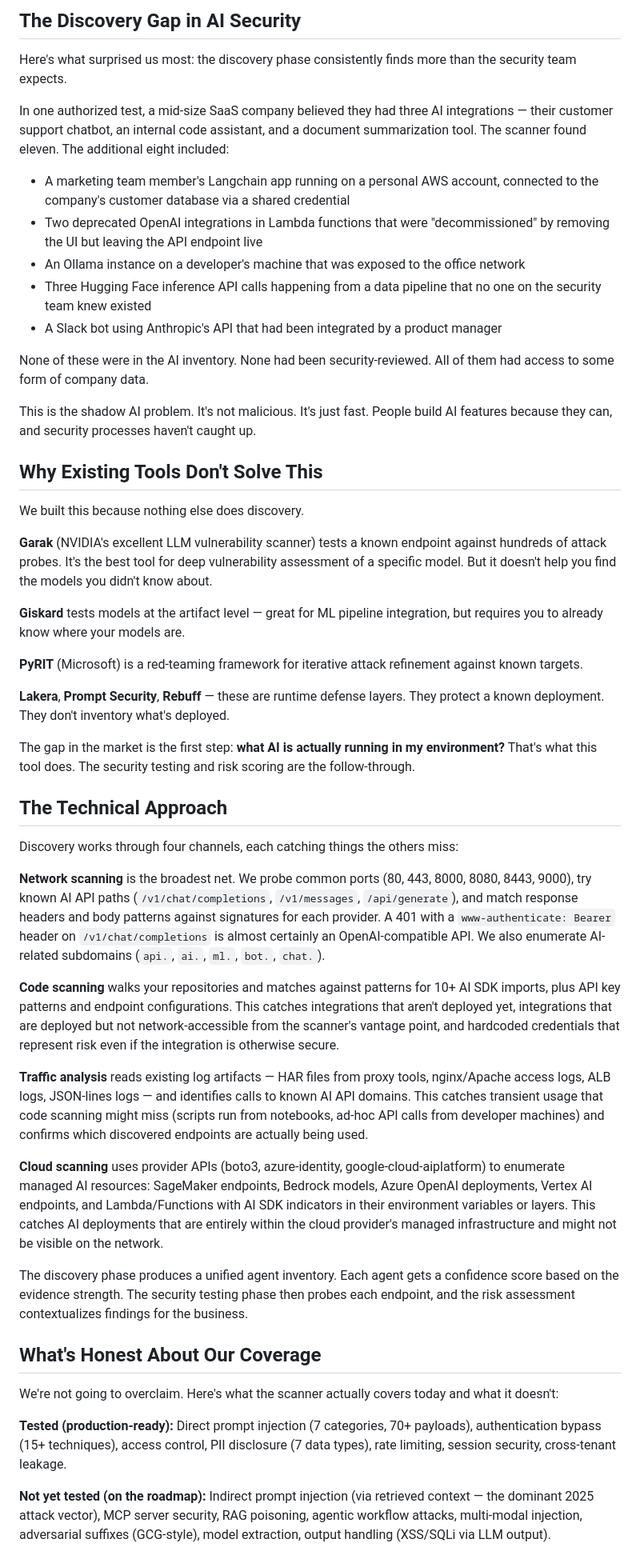
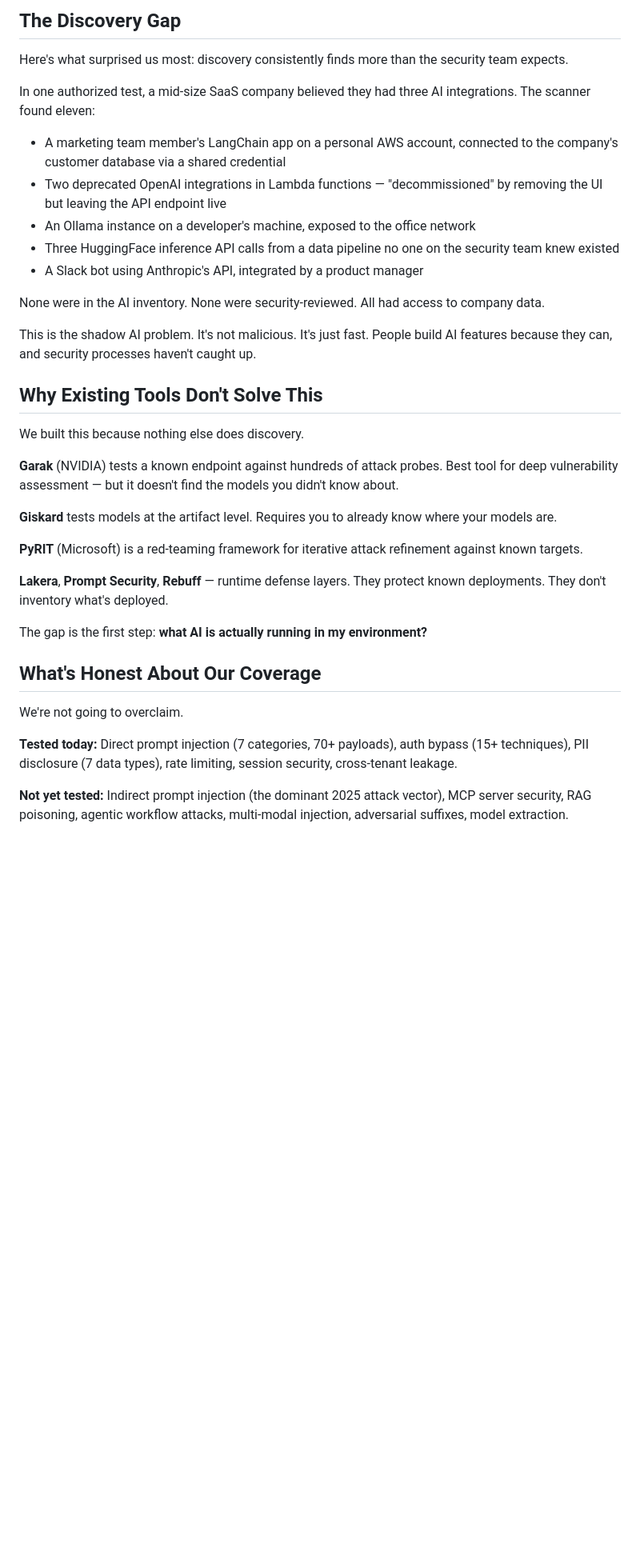
Before and after one commit to perfecxion-ai/ai-agent-scanner, a Markdown page: docs/shadow-ai-discovery-post.md, the part around one of its changes. Shown at 80% size. GitHub-like rendering; blank space fills up the shorter version.

```diff
--- a/docs/shadow-ai-discovery-post.md
+++ b/docs/shadow-ai-discovery-post.md
@@ -66,17 +70,17 @@ After running this against test environments, lab infrastructure, and authorized
 
-## The Discovery Gap in AI Security
+## The Discovery Gap
 
-Here's what surprised us most: the discovery phase consistently finds more than the security team expects.
+Here's what surprised us most: discovery consistently finds more than the security team expects.
 
-In one authorized test, a mid-size SaaS company believed they had three AI integrations — their customer support chatbot, an internal code assistant, and a document summarization tool. The scanner found eleven. The additional eight included:
+In one authorized test, a mid-size SaaS company believed they had three AI integrations. The scanner found eleven:
 
-- A marketing team member's Langchain app running on a personal AWS account, connected to the company's customer database via a shared credential
-- Two deprecated OpenAI integrations in Lambda functions that were "decommissioned" by removing the UI but leaving the API endpoint live
-- An Ollama instance on a developer's machine that was exposed to the office network
-- Three Hugging Face inference API calls happening from a data pipeline that no one on the security team knew existed
-- A Slack bot using Anthropic's API that had been integrated by a product manager
+- A marketing team member's LangChain app on a personal AWS account, connected to the company's customer database via a shared credential
+- Two deprecated OpenAI integrations in Lambda functions — "decommissioned" by removing the UI but leaving the API endpoint live
+- An Ollama instance on a developer's machine, exposed to the office network
+- Three HuggingFace inference API calls from a data pipeline no one on the security team knew existed
+- A Slack bot using Anthropic's API, integrated by a product manager
 
-None of these were in the AI inventory. None had been security-reviewed. All of them had access to some form of company data.
+None were in the AI inventory. None were security-reviewed. All had access to company data.
 
 This is the shadow AI problem. It's not malicious. It's just fast. People build AI features because they can, and security processes haven't caught up.
 
@@ -84,35 +88,21 @@ This is the shadow AI problem. It's not malicious. It's just fast. People build
 
 We built this because nothing else does discovery.
 
-**Garak** (NVIDIA's excellent LLM vulnerability scanner) tests a known endpoint against hundreds of attack probes. It's the best tool for deep vulnerability assessment of a specific model. But it doesn't help you find the models you didn't know about.
+**Garak** (NVIDIA) tests a known endpoint against hundreds of attack probes. Best tool for deep vulnerability assessment — but it doesn't find the models you didn't know about.
 
-**Giskard** tests models at the artifact level — great for ML pipeline integration, but requires you to already know where your models are.
+**Giskard** tests models at the artifact level. Requires you to already know where your models are.
 
 **PyRIT** (Microsoft) is a red-teaming framework for iterative attack refinement against known targets.
 
-**Lakera**, **Prompt Security**, **Rebuff** — these are runtime defense layers. They protect a known deployment. They don't inventory what's deployed.
+**Lakera**, **Prompt Security**, **Rebuff** — runtime defense layers. They protect known deployments. They don't inventory what's deployed.
 
-The gap in the market is the first step: **what AI is actually running in my environment?** That's what this tool does. The security testing and risk scoring are the follow-through.
-
-## The Technical Approach
-
-Discovery works through four channels, each catching things the others miss:
-
-**Network scanning** is the broadest net. We probe common ports (80, 443, 8000, 8080, 8443, 9000), try known AI API paths (`/v1/chat/completions`, `/v1/messages`, `/api/generate`), and match response headers and body patterns against signatures for each provider. A 401 with a `www-authenticate: Bearer` header on `/v1/chat/completions` is almost certainly an OpenAI-compatible API. We also enumerate AI-related subdomains (`api.`, `ai.`, `ml.`, `bot.`, `chat.`).
-
-**Code scanning** walks your repositories and matches against patterns for 10+ AI SDK imports, plus API key patterns and endpoint configurations. This catches integrations that aren't deployed yet, integrations that are deployed but not network-accessible from the scanner's vantage point, and hardcoded credentials that represent risk even if the integration is otherwise secure.
-
-**Traffic analysis** reads existing log artifacts — HAR files from proxy tools, nginx/Apache access logs, ALB logs, JSON-lines logs — and identifies calls to known AI API domains. This catches transient usage that code scanning might miss (scripts run from notebooks, ad-hoc API calls from developer machines) and confirms which discovered endpoints are actually being used.
-
-**Cloud scanning** uses provider APIs (boto3, azure-identity, google-cloud-aiplatform) to enumerate managed AI resources: SageMaker endpoints, Bedrock models, Azure OpenAI deployments, Vertex AI endpoints, and Lambda/Functions with AI SDK indicators in their environment variables or layers. This catches AI deployments that are entirely within the cloud provider's managed infrastructure and might not be visible on the network.
-
-The discovery phase produces a unified agent inventory. Each agent gets a confidence score based on the evidence strength. The security testing phase then probes each endpoint, and the risk assessment contextualizes findings for the business.
+The gap is the first step: **what AI is actually running in my environment?**
 
 ## What's Honest About Our Coverage
 
-We're not going to overclaim. Here's what the scanner actually covers today and what it doesn't:
+We're not going to overclaim.
 
-**Tested (production-ready):** Direct prompt injection (7 categories, 70+ payloads), authentication bypass (15+ techniques), access control, PII disclosure (7 data types), rate limiting, session security, cross-tenant leakage.
+**Tested today:** Direct prompt injection (7 categories, 70+ payloads), auth bypass (15+ techniques), PII disclosure (7 data types), rate limiting, session security, cross-tenant leakage.
 
-**Not yet tested (on the roadmap):** Indirect prompt injection (via retrieved context — the dominant 2025 attack vector), MCP server security, RAG poisoning, agentic workflow attacks, multi-modal injection, adversarial suffixes (GCG-style), model extraction, output handling (XSS/SQLi via LLM output).
+**Not yet tested:** Indirect prompt injection (the dominant 2025 attack vector), MCP server security, RAG poisoning, agentic workflow attacks, multi-modal injection, adversarial suffixes, model extraction.
 
```
Also changed, not shown: other parts of docs/shadow-ai-discovery-post.md (+28 -25 lines).
